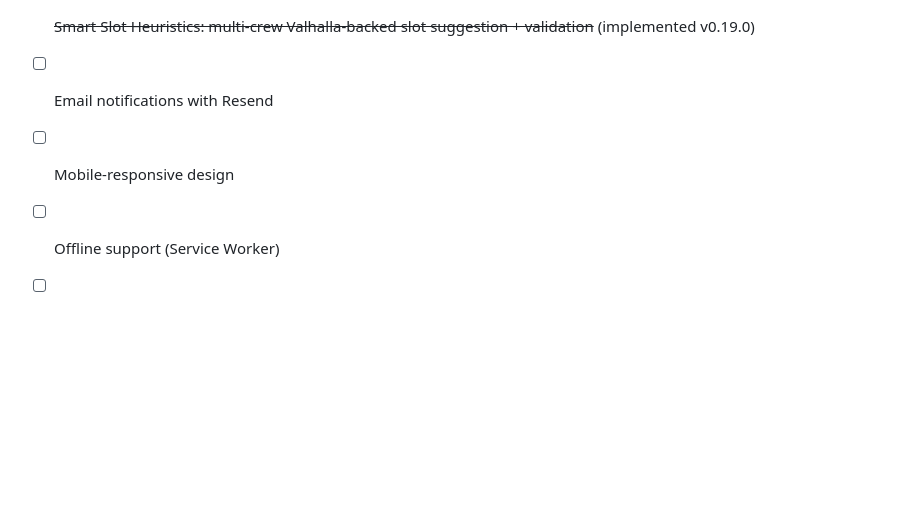
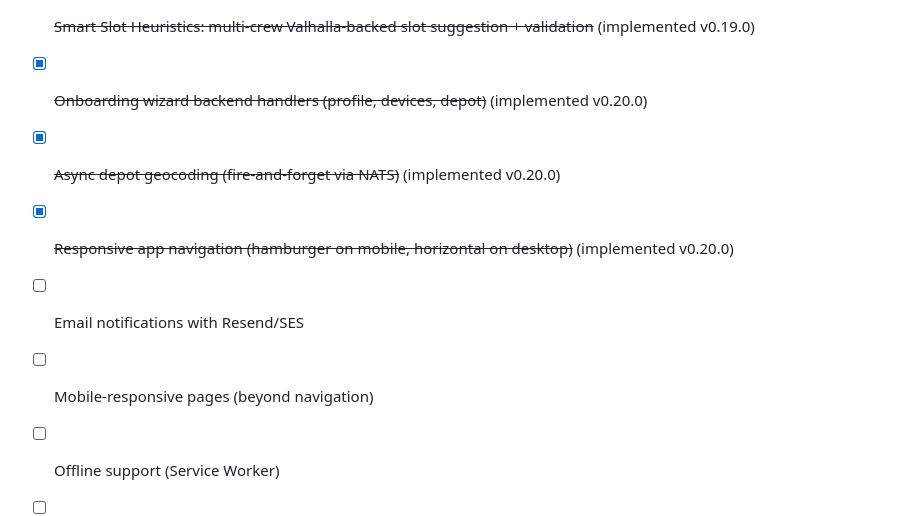
Before and after one commit to Oslicek/Sazinka, a Markdown page: PRJ_CONTEXT.MD, the part around the change. Drawn GitHub-style; blank space fills up the shorter version.

Commit message:
docs: update PRJ_CONTEXT with onboarding handlers and responsive nav milestones
Made-with: Cursor

```diff
--- a/PRJ_CONTEXT.MD
+++ b/PRJ_CONTEXT.MD
@@ -1967,8 +1967,11 @@ UI: "Tip: Posádka 2 (+2 min)" - ne spam pro malé rozdíly
 - [x] ~~VRP point time window mapping (arrival at slot start, service = slot length)~~ (implemented v0.18.5)
 - [x] ~~VRP automatic break placement (activity-level timing + jobs handler)~~ (implemented v0.18.6)
 - [x] ~~Smart Slot Heuristics: multi-crew Valhalla-backed slot suggestion + validation~~ (implemented v0.19.0)
-- [ ] Email notifications with Resend
-- [ ] Mobile-responsive design
+- [x] ~~Onboarding wizard backend handlers (profile, devices, depot)~~ (implemented v0.20.0)
+- [x] ~~Async depot geocoding (fire-and-forget via NATS)~~ (implemented v0.20.0)
+- [x] ~~Responsive app navigation (hamburger on mobile, horizontal on desktop)~~ (implemented v0.20.0)
+- [ ] Email notifications with Resend/SES
+- [ ] Mobile-responsive pages (beyond navigation)
 - [ ] Offline support (Service Worker)
 - [ ] Invoicing with ISDOC export
 - [ ] Multi-user teams
```
